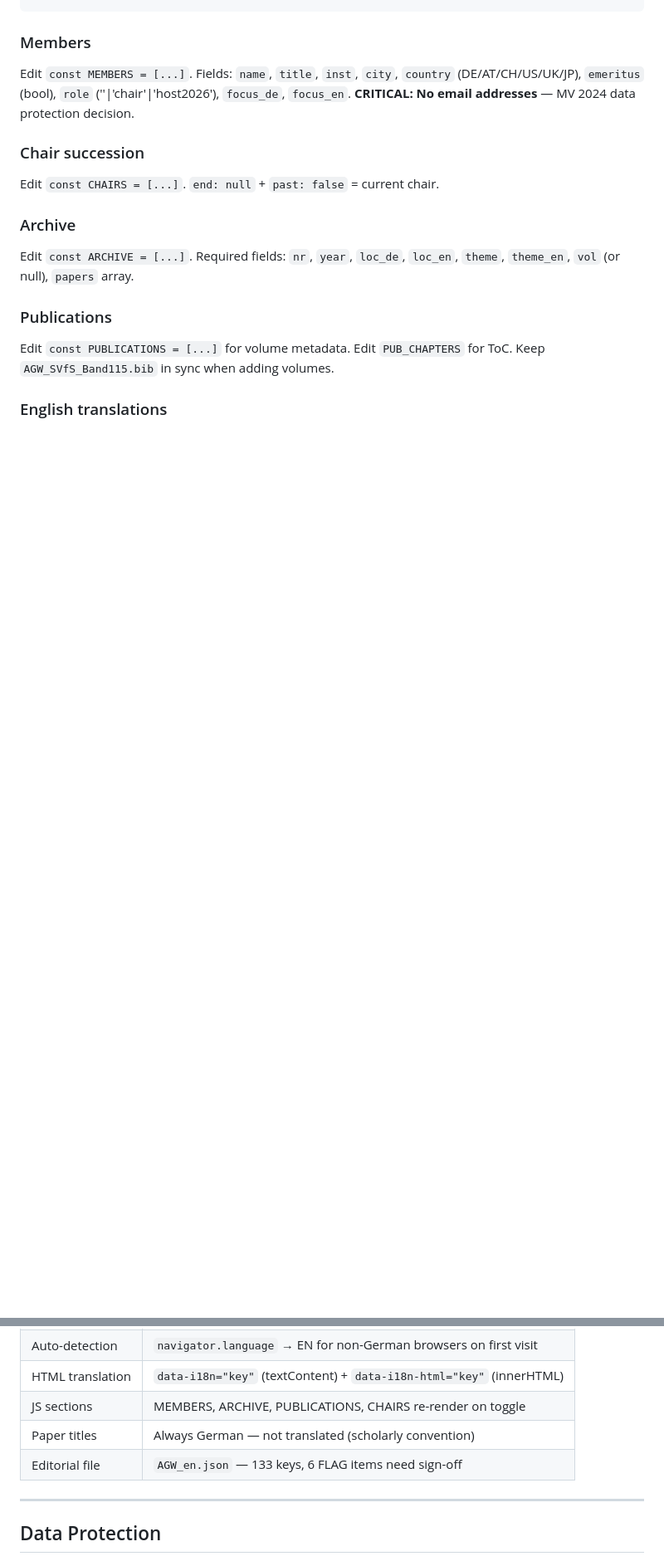
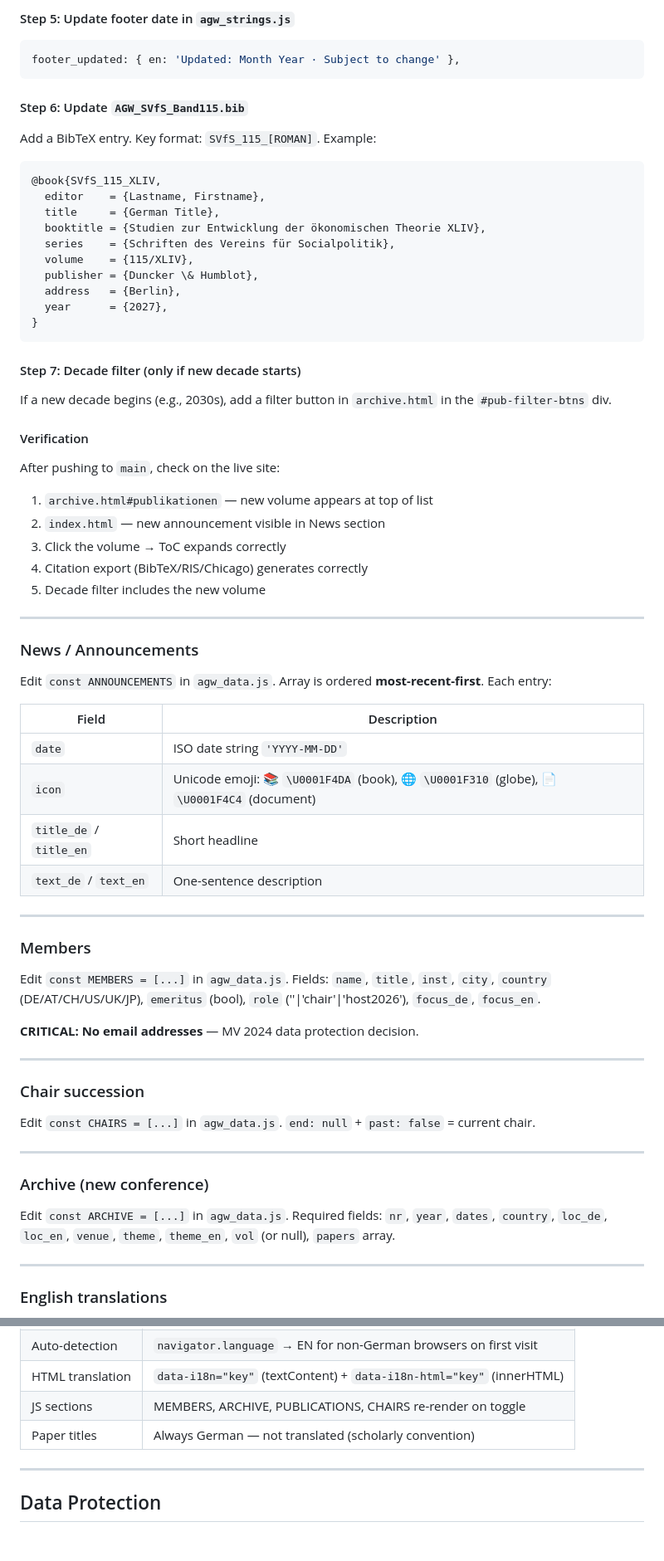
Before and after one commit to david-bieri/agw-vfs, a Markdown page: AGW_README.md, 2 parts joined by grey strips. Shown at 83% size. Rendered like a GitHub page; blank space fills up the shorter version.

````diff
--- a/AGW_README.md
+++ b/AGW_README.md
@@ -119,14 +144,72 @@ The analytics dashboard is fully bilingual (DE/EN) and uses the same language sy
+#### Step 5: Update footer date in `agw_strings.js`
+
+```js
+footer_updated: { en: 'Updated: Month Year · Subject to change' },
+```
+
+#### Step 6: Update `AGW_SVfS_Band115.bib`
+
+Add a BibTeX entry. Key format: `SVfS_115_[ROMAN]`. Example:
+
+```bibtex
+@book{SVfS_115_XLIV,
+  editor    = {Lastname, Firstname},
+  title     = {German Title},
+  booktitle = {Studien zur Entwicklung der ökonomischen Theorie XLIV},
+  series    = {Schriften des Vereins für Socialpolitik},
+  volume    = {115/XLIV},
+  publisher = {Duncker \& Humblot},
+  address   = {Berlin},
+  year      = {2027},
+}
+```
+
+#### Step 7: Decade filter (only if new decade starts)
+
+If a new decade begins (e.g., 2030s), add a filter button in `archive.html` in the `#pub-filter-btns` div.
+
+#### Verification
+
+After pushing to `main`, check on the live site:
+1. `archive.html#publikationen` — new volume appears at top of list
+2. `index.html` — new announcement visible in News section
+3. Click the volume → ToC expands correctly
+4. Citation export (BibTeX/RIS/Chicago) generates correctly
+5. Decade filter includes the new volume
+
+---
+
+### News / Announcements
+
+Edit `const ANNOUNCEMENTS` in `agw_data.js`. Array is ordered **most-recent-first**. Each entry:
+
+| Field | Description |
+|---|---|
+| `date` | ISO date string `'YYYY-MM-DD'` |
+| `icon` | Unicode emoji: 📚 `\U0001F4DA` (book), 🌐 `\U0001F310` (globe), 📄 `\U0001F4C4` (document) |
+| `title_de` / `title_en` | Short headline |
+| `text_de` / `text_en` | One-sentence description |
+
+---
+
 ### Members
-Edit `const MEMBERS = [...]`. Fields: `name`, `title`, `inst`, `city`, `country` (DE/AT/CH/US/UK/JP), `emeritus` (bool), `role` (''|'chair'|'host2026'), `focus_de`, `focus_en`.
+
+Edit `const MEMBERS = [...]` in `agw_data.js`. Fields: `name`, `title`, `inst`, `city`, `country` (DE/AT/CH/US/UK/JP), `emeritus` (bool), `role` (''|'chair'|'host2026'), `focus_de`, `focus_en`.
+
 **CRITICAL: No email addresses** — MV 2024 data protection decision.
 
+---
+
 ### Chair succession
-Edit `const CHAIRS = [...]`. `end: null` + `past: false` = current chair.
 
-### Archive
-Edit `const ARCHIVE = [...]`. Required fields: `nr`, `year`, `loc_de`, `loc_en`, `theme`, `theme_en`, `vol` (or null), `papers` array.
+Edit `const CHAIRS = [...]` in `agw_data.js`. `end: null` + `past: false` = current chair.
 
-### Publications
-Edit `const PUBLICATIONS = [...]` for volume metadata. Edit `PUB_CHAPTERS` for ToC. Keep `AGW_SVfS_Band115.bib` in sync when adding volumes.
+---
+
+### Archive (new conference)
+
+Edit `const ARCHIVE = [...]` in `agw_data.js`. Required fields: `nr`, `year`, `dates`, `country`, `loc_de`, `loc_en`, `venue`, `theme`, `theme_en`, `vol` (or null), `papers` array.
+
+---
 
 ### English translations
@@ -145,7 +243,6 @@ Edit `const EN = { ... }` at top of `<script>`. Entries marked `// [FLAG]` or `/
 | HTML translation | `data-i18n="key"` (textContent) + `data-i18n-html="key"` (innerHTML) |
 | JS sections | MEMBERS, ARCHIVE, PUBLICATIONS, CHAIRS re-render on toggle |
 | Paper titles | Always German — not translated (scholarly convention) |
-| Editorial file | `AGW_en.json` — 133 keys, 6 FLAG items need sign-off |
 
 ---
 
````
Also changed, not shown: other parts of AGW_README.md (+111 -71 lines).
